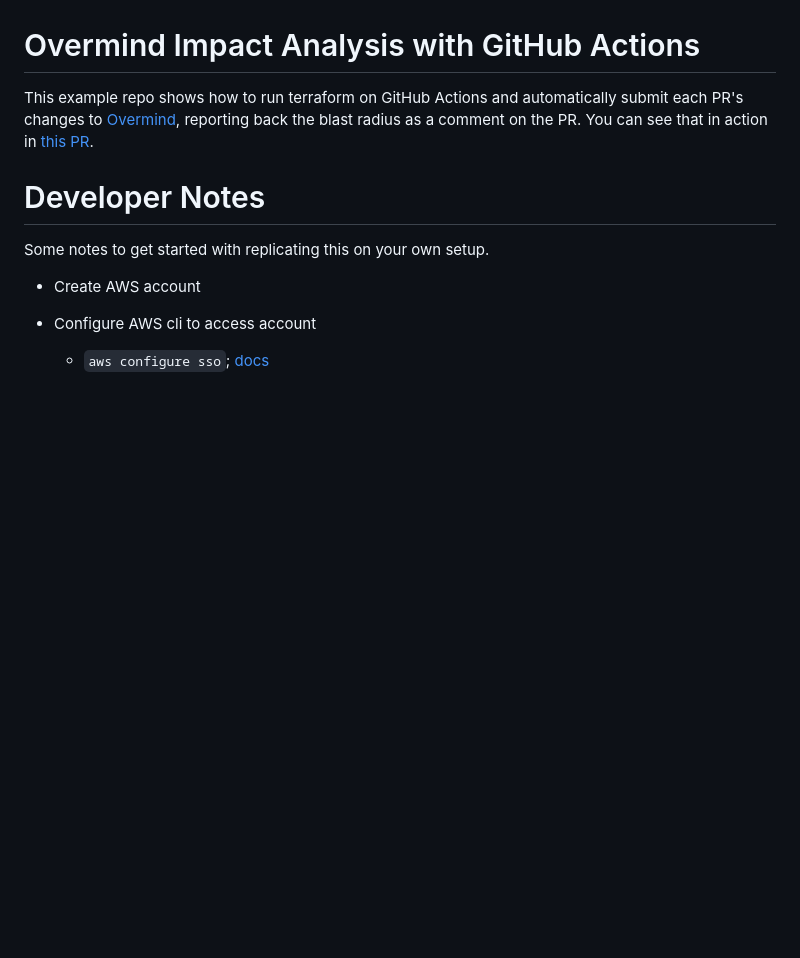
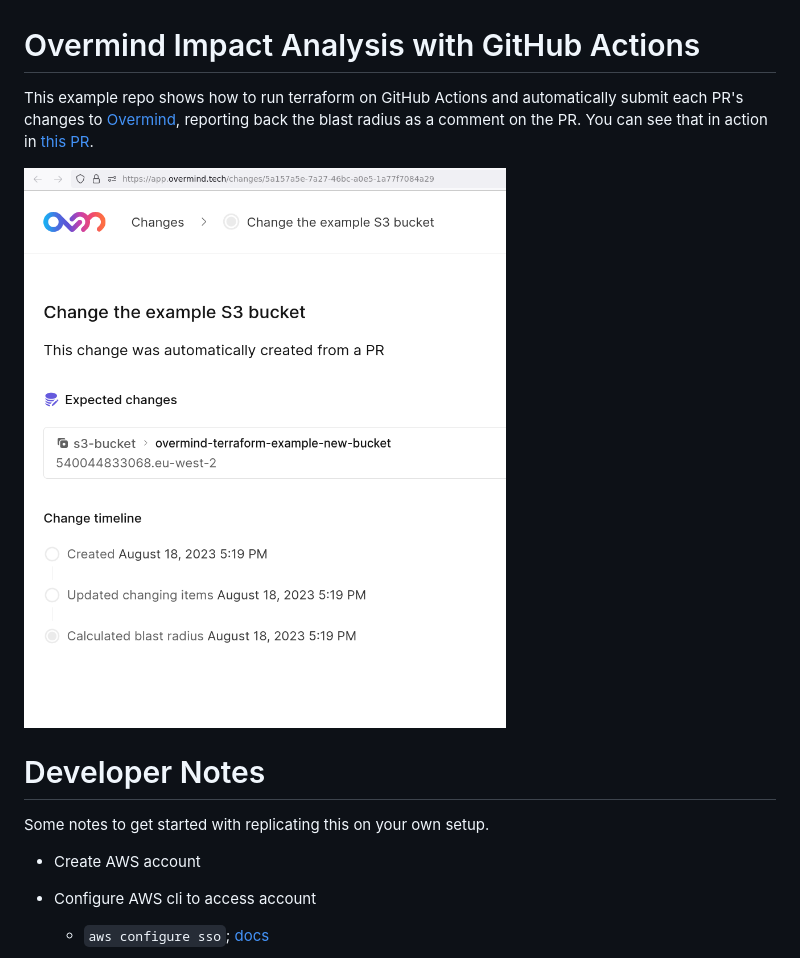
Before and after one commit to overmindtech/terraform-example, a Markdown page: README.md, the part around the change. GitHub-like rendering; pictures changed too: assets/example_report.png (added); blank space fills up the shorter version.

Commit message:
Add example report screenshot

```diff
--- a/README.md
+++ b/README.md
@@ -1,6 +1,8 @@
 # Overmind Impact Analysis with GitHub Actions
 
 This example repo shows how to run terraform on GitHub Actions and automatically submit each PR's changes to [Overmind](https://overmind.tech), reporting back the blast radius as a comment on the PR. You can see that in action in [this PR](https://github.com/overmindtech/terraform-example/pull/5).
+
+![Example Overmind report showing the expected changes and timeline for the example PR](assets/example_report.png)
 
 # Developer Notes
 
```
